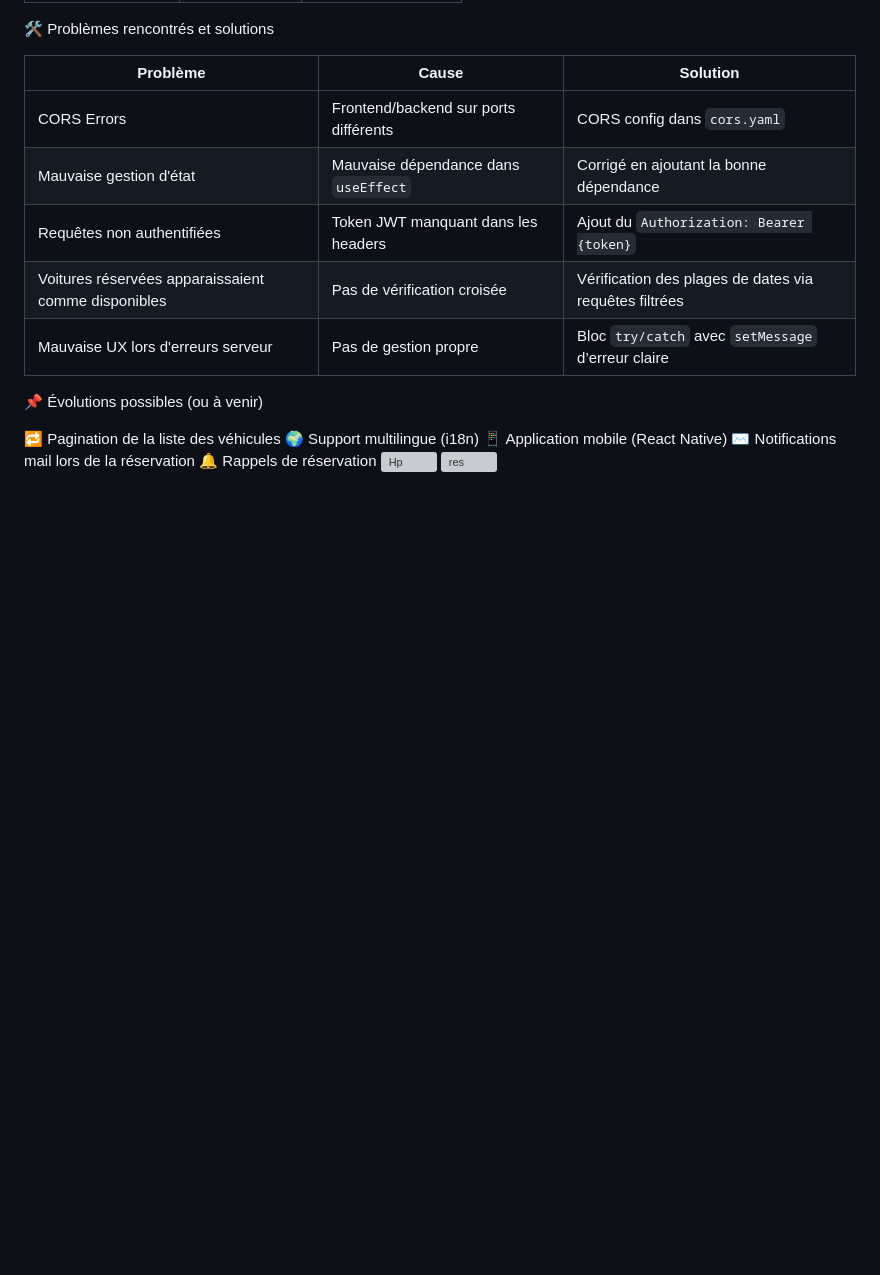
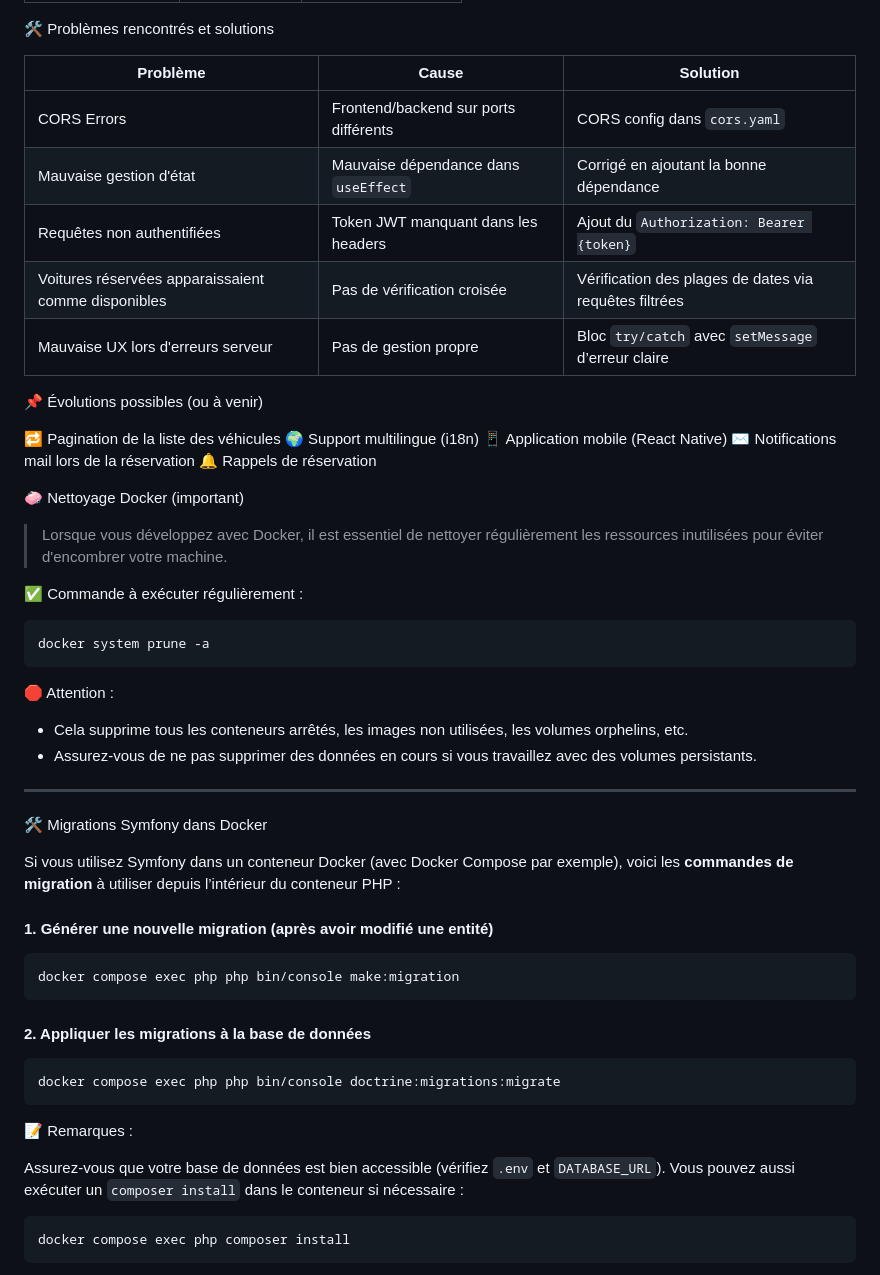
Before and after one commit to desireeDev/Car_Booking_App, a Markdown page: README.md, the part around the change. Drawn GitHub-style; blank space fills up the shorter version; grey boxes are pictures that could not be loaded.

````diff
--- a/README.md
+++ b/README.md
@@ -109,5 +109,47 @@ API REST sécurisée avec **JWT Authenticator** (LexikJWTAuthenticationBundle).
   📱 Application mobile (React Native)
  ✉️ Notifications mail lors de la réservation
  🔔 Rappels de réservation
+
+🧼 Nettoyage Docker (important)
+
+> Lorsque vous développez avec Docker, il est essentiel de  nettoyer régulièrement les ressources inutilisées  pour éviter d'encombrer votre machine.
+
+✅ Commande à exécuter régulièrement :
+
+```bash
+docker system prune -a
+```
+
+🛑 Attention :
+
+* Cela supprime tous les conteneurs arrêtés, les images non utilisées, les volumes orphelins, etc.
+* Assurez-vous de ne pas supprimer des données en cours si vous travaillez avec des volumes persistants.
+
+---
+ 🛠️ Migrations Symfony dans Docker
+
+Si vous utilisez Symfony dans un conteneur Docker (avec Docker Compose par exemple), voici les **commandes de migration** à utiliser depuis l’intérieur du conteneur PHP :
+
+#### 1. Générer une nouvelle migration (après avoir modifié une entité)
+
+```bash
+docker compose exec php php bin/console make:migration
+```
+
+#### 2. Appliquer les migrations à la base de données
+
+```bash
+docker compose exec php php bin/console doctrine:migrations:migrate
+```
+
+📝 Remarques :
+
+ Assurez-vous que votre base de données est bien accessible (vérifiez `.env` et `DATABASE_URL`).
+ Vous pouvez aussi exécuter un `composer install` dans le conteneur si nécessaire :
+
+```bash
+docker compose exec php composer install
+```
+
 <img width="950" alt="Hp" src="https://github.com/user-attachments/assets/6506c5b7-449e-4d32-82c7-8c5e4e1dce4a" />
 <img width="955" alt="res" src="https://github.com/user-attachments/assets/5f6f4398-d624-49a6-80ca-581ceab0c76f" />
````
